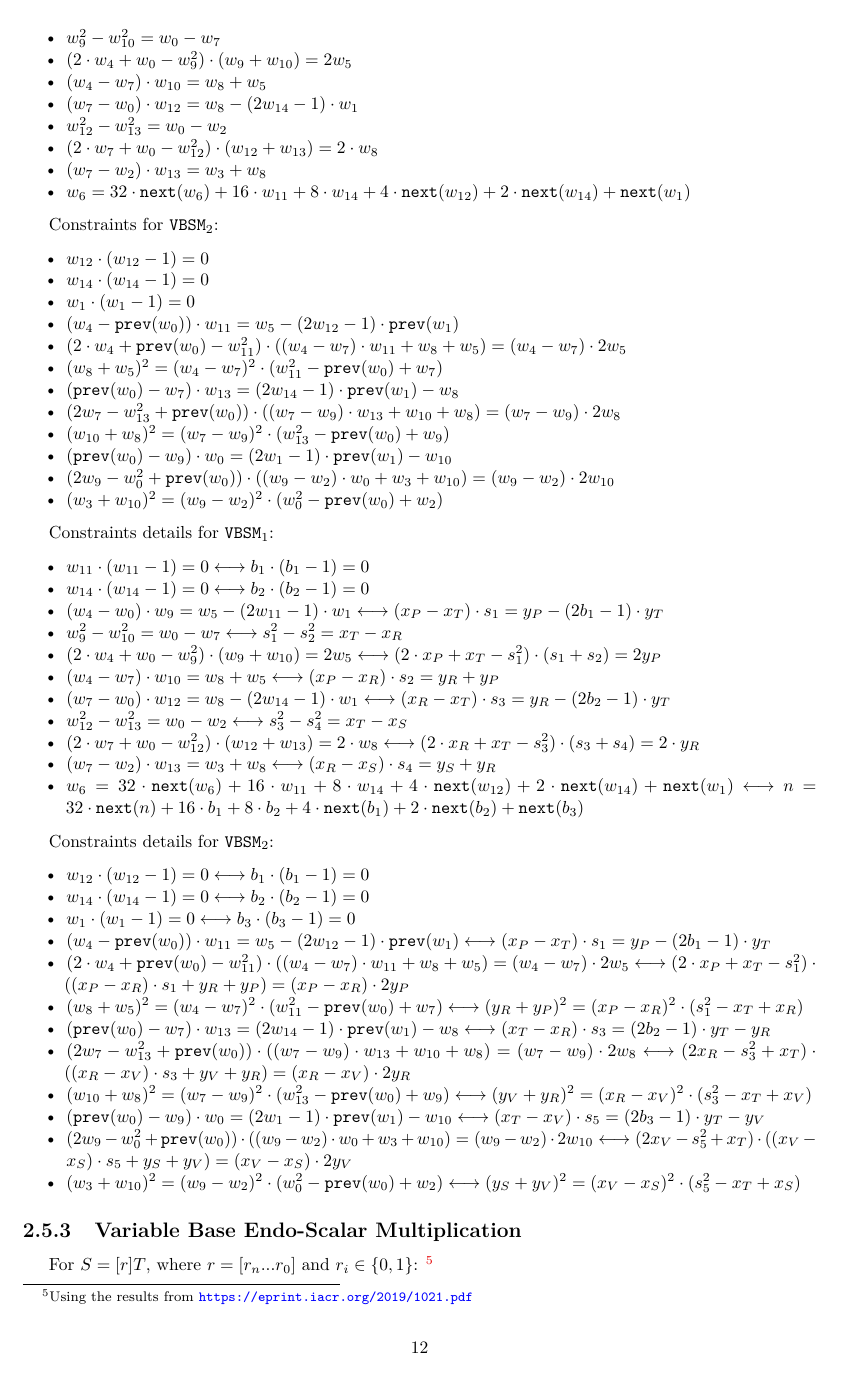
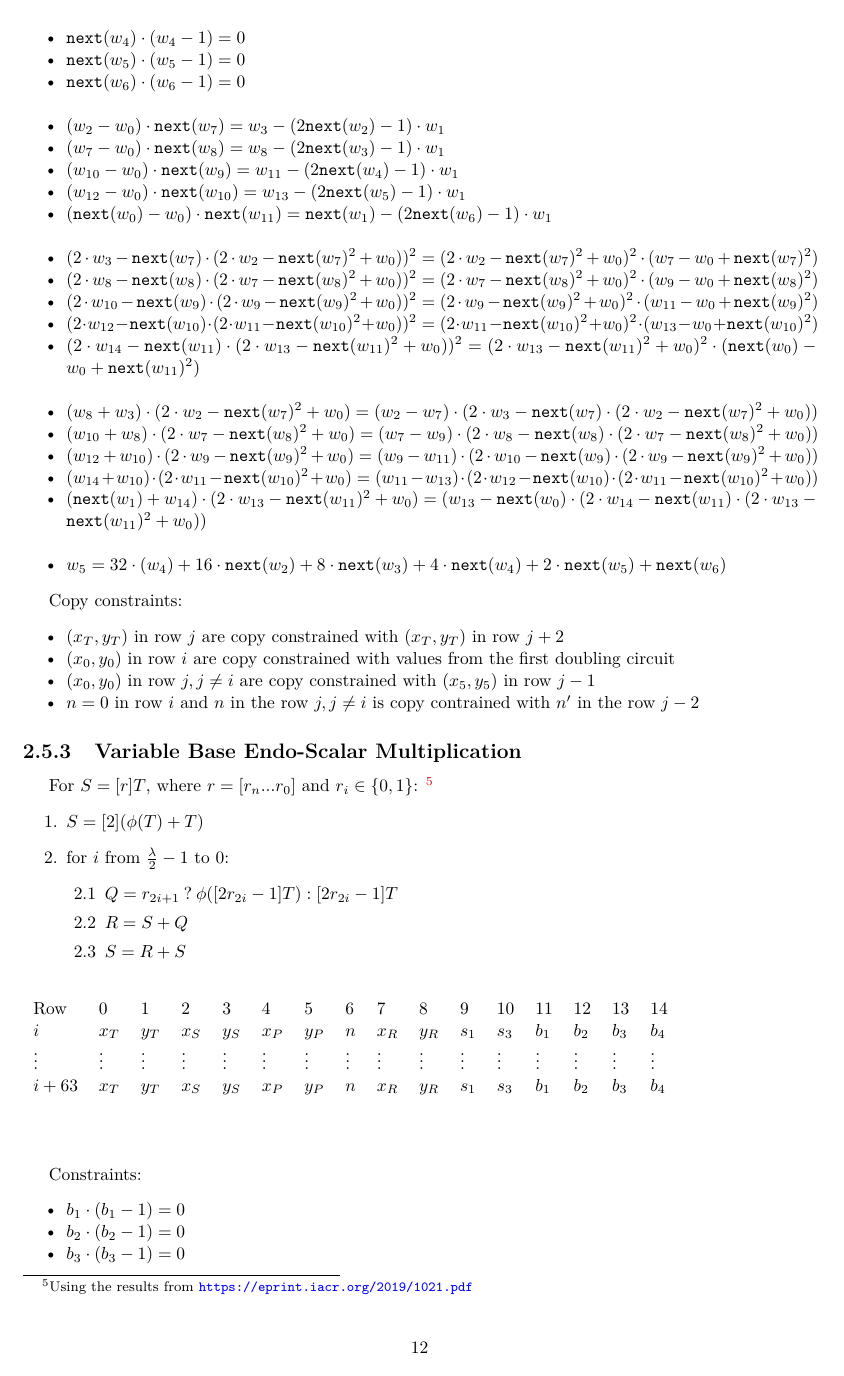
Before and after one commit to NilFoundation/mina-state-proof, a LaTeX thesis (docs/design/main.tex, which reads docs/design/chapters/generator/circuit/ec.tex): page 13 of 19. Compiled offline with pdfLaTeX.

Commit message:
Variable Base Scalar Multiplication circuit update

```diff
--- a/docs/design/chapters/generator/circuit/ec.tex
+++ b/docs/design/chapters/generator/circuit/ec.tex
@@ -165,105 +160,39 @@ Constraints for $\texttt{VBSM}_1$:
-    \item $(2 \cdot w_{4} + w_{0} - w_9^2) \cdot (w_9 + w_{10}) = 2w_5$
-    \item $(w_{4} - w_7) \cdot w_{10} = w_8 + w_5$
-    \item $(w_7 - w_{0}) \cdot w_{12} = w_8 - (2w_{14} - 1) \cdot w_1$
-    \item $w_{12}^2 - w_{13}^2 = w_{0} - w_2$
-    \item $(2 \cdot w_7 + w_{0} - w_{12}^2) \cdot (w_{12} + w_{13}) = 2 \cdot w_8$
-    \item $(w_7 - w_2) \cdot w_{13} = w_{3} + w_8$
-    \item $w_6 = 32 \cdot \texttt{next}(w_6) + 16 \cdot w_{11} + 8 \cdot w_{14} + 4 \cdot \texttt{next}(w_{12}) + 2 \cdot \texttt{next}(w_{14}) + \texttt{next}(w_1)$
-\end{itemize}
+    \item $\texttt{next}(w_2) \cdot (w_2 - 1) = 0$
+    \item $\texttt{next}(w_3) \cdot (w_3 - 1) = 0$
+    \item $\texttt{next}(w_4) \cdot (w_4 - 1) = 0$
+    \item $\texttt{next}(w_5) \cdot (w_5 - 1) = 0$
+    \item $\texttt{next}(w_6) \cdot (w_6 - 1) = 0$ \\
 
-Constraints for $\texttt{VBSM}_2$:
-\begin{itemize}
-    \item $w_{12} \cdot (w_{12} - 1) = 0$
-    \item $w_{14} \cdot (w_{14} - 1) = 0$
-    \item $w_1 \cdot (w_1 - 1) = 0$
-    \item $(w_{4} - \texttt{prev}(w_{0})) \cdot w_{11} = w_5 - (2w_{12} - 1) \cdot \texttt{prev}(w_{1})$
-    \item $(2 \cdot w_{4} + \texttt{prev}(w_{0}) - w_{11}^2) \cdot ((w_{4} - w_7) \cdot w_{11} + w_8 + w_5) = (w_{4} - w_7) \cdot 2w_5$
-    \item $(w_8 + w_5)^2 = (w_{4} - w_7)^2 \cdot (w_{11}^2 - \texttt{prev}(w_{0}) + w_7)$
-    \item $(\texttt{prev}(w_{0}) - w_7) \cdot w_{13} = (2w_{14} - 1) \cdot \texttt{prev}(w_{1}) - w_8$
-    \item $(2w_7 - w_{13}^2 + \texttt{prev}(w_{0})) \cdot ((w_7 - w_9) \cdot w_{13} + w_{10} + w_8) = (w_7 - w_9) \cdot 2w_8$
-    \item $(w_{10} + w_8)^2 = (w_7 - w_9)^2 \cdot (w_{13}^2 - \texttt{prev}(w_{0}) + w_9)$
-    \item $(\texttt{prev}(w_{0}) - w_9) \cdot w_0 = (2w_1 - 1) \cdot \texttt{prev}(w_{1}) - w_{10}$
-    \item $(2w_9 - w_0^2 + \texttt{prev}(w_{0})) \cdot ((w_9 - w_2) \cdot w_0 + w_{3} + w_{10}) = (w_9 - w_2) \cdot 2w_{10}$
-    \item $(w_{3} + w_{10})^2 = (w_9 - w_2)^2 \cdot (w_0^2 - \texttt{prev}(w_{0}) + w_2)$
-\end{itemize}
+    \item $(w_{2} - w_{0}) \cdot \texttt{next}(w_7) = w_3 - (2\texttt{next}(w_{2}) - 1) \cdot w_1$
+    \item $(w_{7} - w_{0}) \cdot \texttt{next}(w_8) = w_8 - (2\texttt{next}(w_{3}) - 1) \cdot w_1$
+    \item $(w_{10} - w_{0}) \cdot \texttt{next}(w_9) = w_{11} - (2\texttt{next}(w_{4}) - 1) \cdot w_1$
+    \item $(w_{12} - w_{0}) \cdot \texttt{next}(w_{10}) = w_{13} - (2\texttt{next}(w_{5}) - 1) \cdot w_1$
+    \item $(\texttt{next}(w_{0}) - w_{0}) \cdot \texttt{next}(w_{11}) = \texttt{next}(w_1) - (2\texttt{next}(w_{6}) - 1) \cdot w_1$ \\
 
 
-Constraints details for $\texttt{VBSM}_1$:
-\begin{itemize}
-    \item $w_{11} \cdot (w_{11} - 1) = 0
-				\longleftrightarrow
-    			b_1 \cdot (b_1 - 1) = 0$
-    \item $w_{14} \cdot (w_{14} - 1) = 0
-    			\longleftrightarrow
-    			b_2 \cdot (b_2 - 1) = 0$
-    \item $(w_{4} - w_{0}) \cdot w_9 = w_5 - (2w_{11} - 1) \cdot w_1
-    			\longleftrightarrow
-    			(x_P - x_T) \cdot s_1 = y_P - (2b_1 - 1) \cdot y_T$
-    \item $w_9^2 - w_{10}^2 = w_{0} - w_7
-    			\longleftrightarrow
-    			s_1^2 - s_2^2 = x_T - x_R$
-    \item $(2 \cdot w_{4} + w_{0} - w_9^2) \cdot (w_9 + w_{10}) = 2w_5
-    			\longleftrightarrow
-    			(2 \cdot x_P + x_T - s_1^2) \cdot (s_1 + s_2) = 2y_P$
-    \item $(w_{4} - w_7) \cdot w_{10} = w_8 + w_5
-    			\longleftrightarrow
-    			(x_P - x_R) \cdot s_2 = y_R + y_P$
-    \item $(w_7 - w_{0}) \cdot w_{12} = w_8 - (2w_{14} - 1) \cdot w_1
-    			\longleftrightarrow
-    			(x_R - x_T) \cdot s_3 = y_R - (2b_2 - 1) \cdot y_T$
-    \item $w_{12}^2 - w_{13}^2 = w_{0} - w_2
-    			\longleftrightarrow
-    			s_3^2 - s_4^2 = x_T - x_S$
-    \item $(2 \cdot w_7 + w_{0} - w_{12}^2) \cdot (w_{12} + w_{13}) = 2 \cdot w_8
-    			\longleftrightarrow
-    			(2 \cdot x_R + x_T - s_3^2) \cdot (s_3 + s_4) = 2 \cdot y_R$
-    \item $(w_7 - w_2) \cdot w_{13} = w_{3} + w_8
-    			\longleftrightarrow
-    			(x_R - x_S) \cdot s_4 = y_S + y_R$
-    \item $w_6 = 32 \cdot \texttt{next}(w_6) + 16 \cdot w_{11} + 8 \cdot w_{14} + 4 \cdot \texttt{next}(w_{12}) + 2 \cdot \texttt{next}(w_{14}) + \texttt{next}(w_1)
-    			\longleftrightarrow
-    			n = 32 \cdot \texttt{next}(n) + 16 \cdot b_1 + 8 \cdot b_2 + 4 \cdot \texttt{next}(b_1) + 2 \cdot \texttt{next}(b_2) + \texttt{next}(b_3)$
-\end{itemize}
+    \item $(2\cdot w_{3} - \texttt{next}(w_7) \cdot (2 \cdot w_2 - \texttt{next}(w_7)^2 + w_{0}))^2 =  (2 \cdot w_2 - \texttt{next}(w_7)^2 + w_{0})^2 \cdot (w_7 - w_0 + \texttt{next}(w_7)^2)$
+    \item $(2\cdot w_{8} - \texttt{next}(w_8) \cdot (2 \cdot w_7 - \texttt{next}(w_8)^2 + w_{0}))^2 =  (2 \cdot w_7 - \texttt{next}(w_8)^2 + w_{0})^2 \cdot (w_9 - w_0 + \texttt{next}(w_8)^2)$
+    \item $(2\cdot w_{10} - \texttt{next}(w_9) \cdot (2 \cdot w_9 - \texttt{next}(w_9)^2 + w_{0}))^2 =  (2 \cdot w_9 - \texttt{next}(w_9)^2 + w_{0})^2 \cdot (w_{11} - w_0 + \texttt{next}(w_9)^2)$
+    \item $(2\cdot w_{12} - \texttt{next}(w_{10}) \cdot (2 \cdot w_{11} - \texttt{next}(w_{10})^2 + w_{0}))^2 =  (2 \cdot w_{11} - \texttt{next}(w_{10})^2 + w_{0})^2 \cdot (w_{13} - w_0 + \texttt{next}(w_{10})^2)$
+    \item $(2\cdot w_{14} - \texttt{next}(w_{11}) \cdot (2 \cdot w_{13} - \texttt{next}(w_{11})^2 + w_{0}))^2 =  (2 \cdot w_{13} - \texttt{next}(w_{11})^2 + w_{0})^2 \cdot (\texttt{next}(w_0) - w_0 + \texttt{next}(w_{11})^2)$ \\
 
-Constraints details for $\texttt{VBSM}_2$:
-\begin{itemize}
-    \item $w_{12} \cdot (w_{12} - 1) = 0
-    			\longleftrightarrow
-    			b_1 \cdot (b_1 - 1) = 0$
-    \item $w_{14} \cdot (w_{14} - 1) = 0
-    			\longleftrightarrow
-    			b_2 \cdot (b_2 - 1) = 0$
-    \item $w_1 \cdot (w_1 - 1) = 0
-    			\longleftrightarrow
-    			b_3 \cdot (b_3 - 1) = 0$
-    \item $(w_{4} - \texttt{prev}(w_{0})) \cdot w_{11} = w_5 - (2w_{12} - 1) \cdot \texttt{prev}(w_{1})
-    			\longleftrightarrow
-    			(x_P - x_T) \cdot s_1 = y_P - (2b_1 - 1) \cdot y_T$
-    \item $(2 \cdot w_{4} + \texttt{prev}(w_{0}) - w_{11}^2) \cdot ((w_{4} - w_7) \cdot w_{11} + w_8 + w_5) = (w_{4} - w_7) \cdot 2w_5
-    			\longleftrightarrow
-    			(2 \cdot x_P + x_T - s_1^2) \cdot ((x_P - x_R) \cdot s_1 + y_R + y_P) = (x_P - x_R) \cdot 2y_P$\
-    \item $(w_8 + w_5)^2 = (w_{4} - w_7)^2 \cdot (w_{11}^2 - \texttt{prev}(w_{0}) + w_7)
-    			\longleftrightarrow
-    			(y_R + y_P)^2 = (x_P - x_R)^2 \cdot (s_1^2 - x_T + x_R)$
-    \item $(\texttt{prev}(w_{0}) - w_7) \cdot w_{13} = (2w_{14} - 1) \cdot \texttt{prev}(w_{1}) - w_8
-    			\longleftrightarrow
-    			(x_T - x_R) \cdot s_3 = (2b_2 - 1) \cdot y_T - y_R$
-    \item $(2w_7 - w_{13}^2 + \texttt{prev}(w_{0})) \cdot ((w_7 - w_9) \cdot w_{13} + w_{10} + w_8) = (w_7 - w_9) \cdot 2w_8
-    			\longleftrightarrow
-    			(2x_R - s_3^2 + x_T) \cdot ((x_R - x_V) \cdot s_3 + y_V + y_R) = (x_R - x_V) \cdot 2y_R$
-    \item $(w_{10} + w_8)^2 = (w_7 - w_9)^2 \cdot (w_{13}^2 - \texttt{prev}(w_{0}) + w_9)
-    			\longleftrightarrow
-    			(y_V + y_R)^2 = (x_R - x_V)^2 \cdot (s_3^2 - x_T + x_V)$
-    \item $(\texttt{prev}(w_{0}) - w_9) \cdot w_0 = (2w_1 - 1) \cdot \texttt{prev}(w_{1}) - w_{10}
-    			\longleftrightarrow
-    			(x_T - x_V) \cdot s_5 = (2b_3 - 1) \cdot y_T - y_V$
-    \item $(2w_9 - w_0^2 + \texttt{prev}(w_{0})) \cdot ((w_9 - w_2) \cdot w_0 + w_{3} + w_{10}) = (w_9 - w_2) \cdot 2w_{10}
-    			\longleftrightarrow
-    			(2x_V - s_5^2 + x_T) \cdot ((x_V - x_S) \cdot s_5 + y_S + y_V) = (x_V - x_S) \cdot 2y_V$
-    \item $(w_{3} + w_{10})^2 = (w_9 - w_2)^2 \cdot (w_0^2 - \texttt{prev}(w_{0}) + w_2)
-    			\longleftrightarrow
-    			(y_S + y_V)^2 = (x_V - x_S)^2 \cdot (s_5^2 - x_T + x_S)$
-\end{itemize}
+    \item $(w_{8} + w_{3}) \cdot (2 \cdot w_2 - \texttt{next}(w_7)^2 + w_{0}) = (w_2 - w_7) \cdot (2\cdot w_{3} - \texttt{next}(w_7) \cdot (2 \cdot w_2 - \texttt{next}(w_7)^2 + w_{0}))$
+    \item $(w_{10} + w_{8}) \cdot (2 \cdot w_7 - \texttt{next}(w_8)^2 + w_{0}) = (w_7 - w_9) \cdot (2\cdot w_{8} - \texttt{next}(w_8) \cdot (2 \cdot w_7 - \texttt{next}(w_8)^2 + w_{0}))$
+    \item $(w_{12} + w_{10}) \cdot (2 \cdot w_9 - \texttt{next}(w_9)^2 + w_{0}) = (w_9 - w_{11}) \cdot (2\cdot w_{10} - \texttt{next}(w_9) \cdot (2 \cdot w_9 - \texttt{next}(w_9)^2 + w_{0}))$
+    \item $(w_{14} + w_{10}) \cdot  (2 \cdot w_{11} - \texttt{next}(w_{10})^2 + w_{0}) = (w_{11} - w_{13}) \cdot (2\cdot w_{12} - \texttt{next}(w_{10}) \cdot (2 \cdot w_{11} - \texttt{next}(w_{10})^2 + w_{0}))$
+    \item $(\texttt{next}(w_{1}) + w_{14}) \cdot (2 \cdot w_{13} - \texttt{next}(w_{11})^2 + w_{0}) = (w_{13} - \texttt{next}(w_{0}) \cdot (2\cdot w_{14} - \texttt{next}(w_{11}) \cdot (2 \cdot w_{13} - \texttt{next}(w_{11})^2 + w_{0}))$ \\
+
+
+    \item $w_5 = 32 \cdot (w_4) + 16 \cdot \texttt{next}(w_{2}) + 8 \cdot \texttt{next}(w_{3}) + 4 \cdot \texttt{next}(w_{4}) + 2 \cdot \texttt{next}(w_{5}) + \texttt{next}(w_{6})$
+    \end{itemize}
+
+    Copy constraints:
+    \begin{itemize}
+    \item $(x_T,y_T)$ in row $j$ are copy constrained with $(x_T,y_T)$ in row $j + 2$
+    \item $(x_0,y_0)$ in row $i$ are copy constrained with values from the first doubling circuit
+    \item $(x_0,y_0)$ in row $j, j \neq i$ are copy constrained with $(x_5,y_5)$ in row $j - 1$
+    \item $n = 0$ in row $i$ and $n$ in the row $j, j \neq i$ is copy contrained with $n'$ in the row $j-2$
+    \end{itemize}
 
 \subsection{Variable Base Endo-Scalar Multiplication}
 
```
Also changed, not shown: docs/design/main.pdf, docs/design/chapters/generator/circuit/ec.tex (43 more changed lines).
